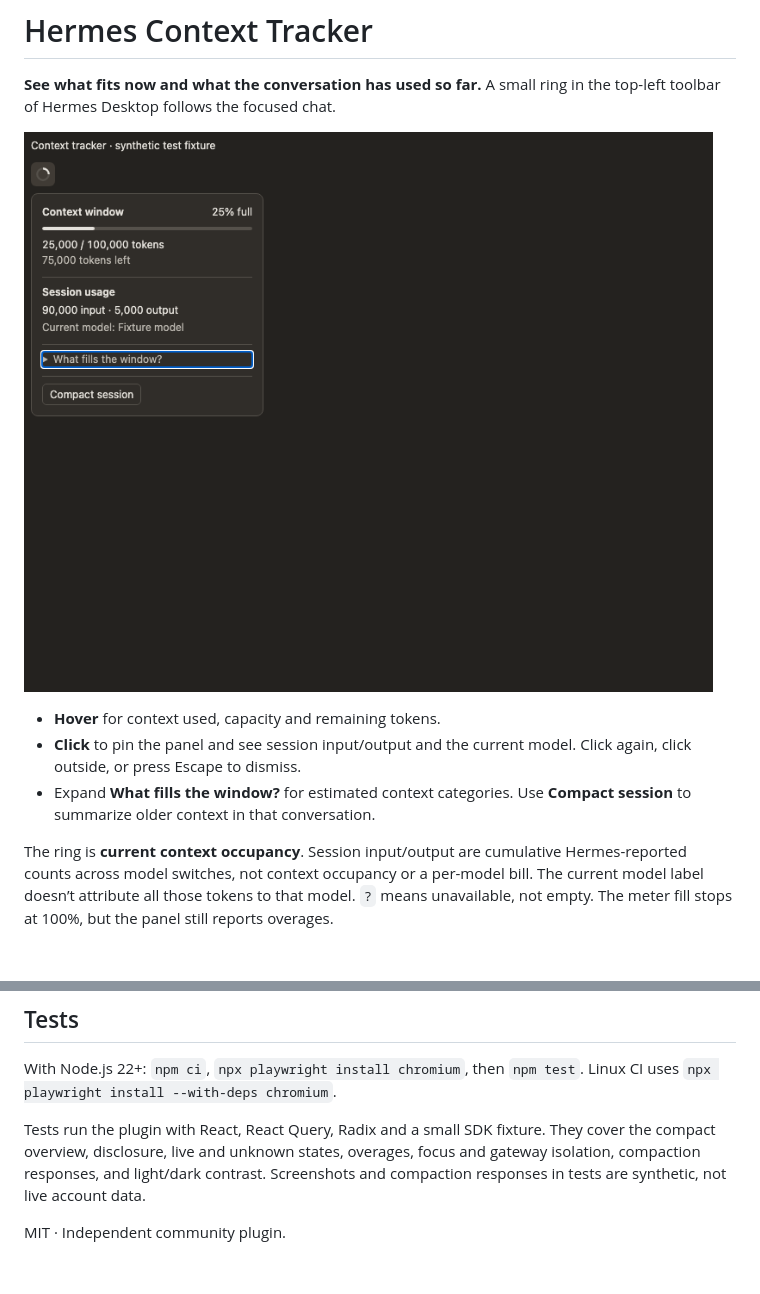
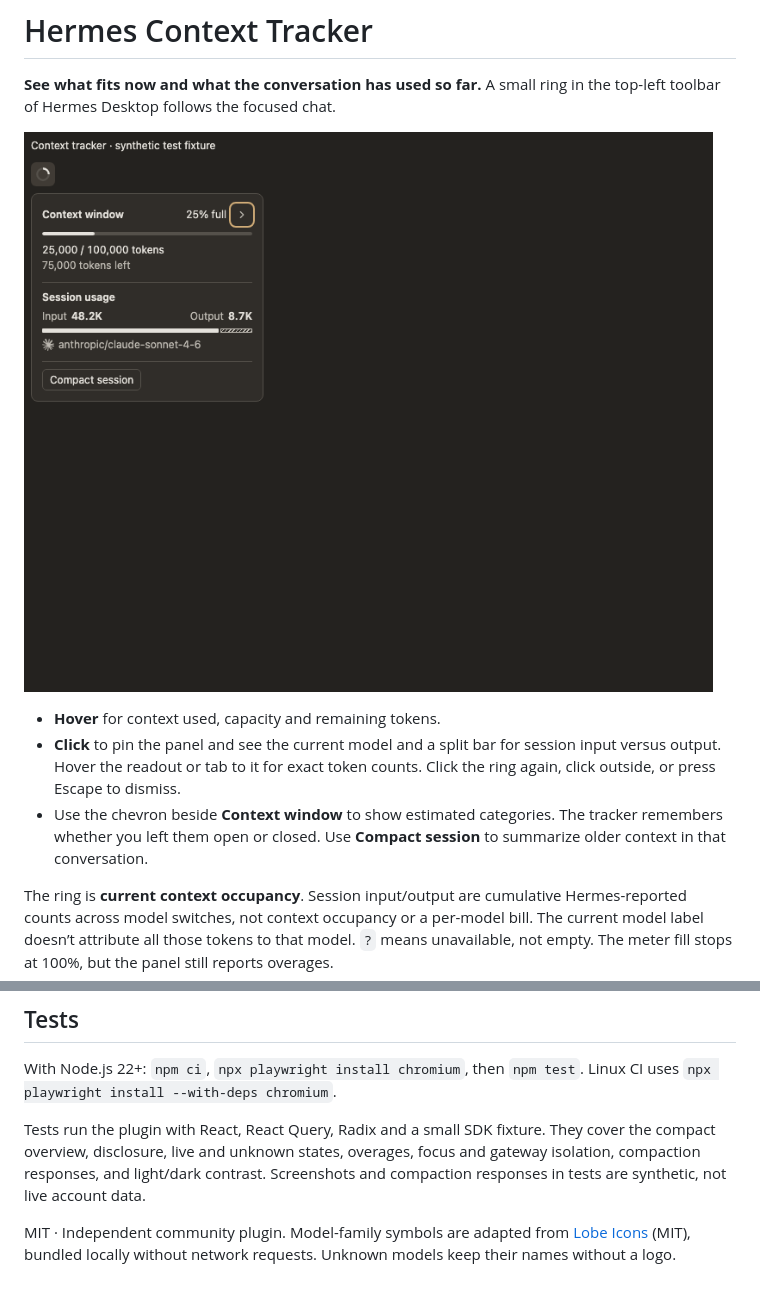
Before and after one commit to mu1ze/hermes-context-tracker, a Markdown page: README.md, 2 parts joined by grey strips. Drawn GitHub-style; pictures changed too: screenshots/context-tracker-pinned-dark.png; blank space fills up the shorter version.

Commit message:
feat: add session token split and model logos

```diff
--- a/README.md
+++ b/README.md
@@ -5,8 +5,8 @@
 ![Pinned context and session usage in dark mode — synthetic data](screenshots/context-tracker-pinned-dark.png)
 
 - **Hover** for context used, capacity and remaining tokens.
-- **Click** to pin the panel and see session input/output and the current model. Click again, click outside, or press Escape to dismiss.
-- Expand **What fills the window?** for estimated context categories. Use **Compact session** to summarize older context in that conversation.
+- **Click** to pin the panel and see the current model and a split bar for session input versus output. Hover the readout or tab to it for exact token counts. Click the ring again, click outside, or press Escape to dismiss.
+- Use the chevron beside **Context window** to show estimated categories. The tracker remembers whether you left them open or closed. Use **Compact session** to summarize older context in that conversation.
 
 The ring is **current context occupancy**. Session input/output are cumulative Hermes-reported counts across model switches, not context occupancy or a per-model bill. The current model label doesn’t attribute all those tokens to that model. `?` means unavailable, not empty. The meter fill stops at 100%, but the panel still reports overages.
 
@@ -28,4 +28,4 @@ With Node.js 22+: `npm ci`, `npx playwright install chromium`, then `npm test`.
 
 Tests run the plugin with React, React Query, Radix and a small SDK fixture. They cover the compact overview, disclosure, live and unknown states, overages, focus and gateway isolation, compaction responses, and light/dark contrast. Screenshots and compaction responses in tests are synthetic, not live account data.
 
-MIT · Independent community plugin.
+MIT · Independent community plugin. Model-family symbols are adapted from [Lobe Icons](https://github.com/lobehub/lobe-icons) (MIT), bundled locally without network requests. Unknown models keep their names without a logo.
```
Also changed, not shown: CHANGELOG.md (+3 -1 lines), screenshots/context-tracker-dark.png, screenshots/context-tracker-pinned-light.png, 2 other files.
